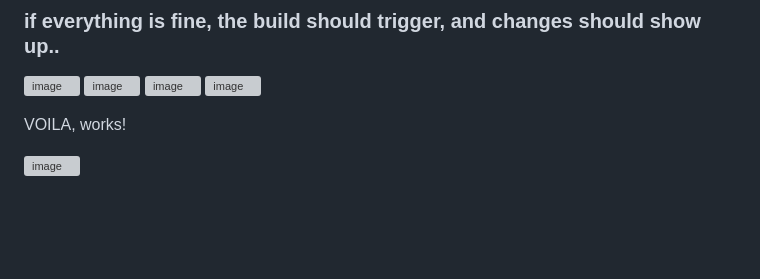
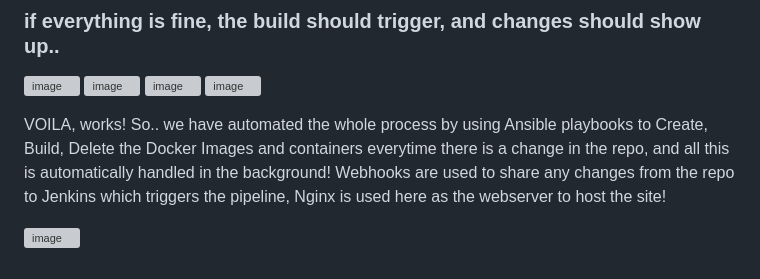
Before and after one commit to jayp16p/cicd, a Markdown page: README.md, the part around the change. GitHub-like rendering; blank space fills up the shorter version; grey boxes are pictures that could not be loaded.

```diff
--- a/README.md
+++ b/README.md
@@ -98,5 +98,7 @@ Checking if all is working..
 ![image](https://github.com/jayp16p/cicd/assets/106398902/937174d2-cc0c-40d0-87ca-6b940b4cf358)
 
 VOILA, works!
+So.. we have automated the whole process by using Ansible playbooks to Create, Build, Delete the Docker Images and containers everytime there is a change in the repo, and all this is automatically handled
+in the background! Webhooks are used to share any changes from the repo to Jenkins which triggers the pipeline, Nginx is used here as the webserver to host the site!
 
 ![image](https://github.com/jayp16p/cicd/assets/106398902/6a61e040-d927-4718-983b-a610cdbcd04b)
```
